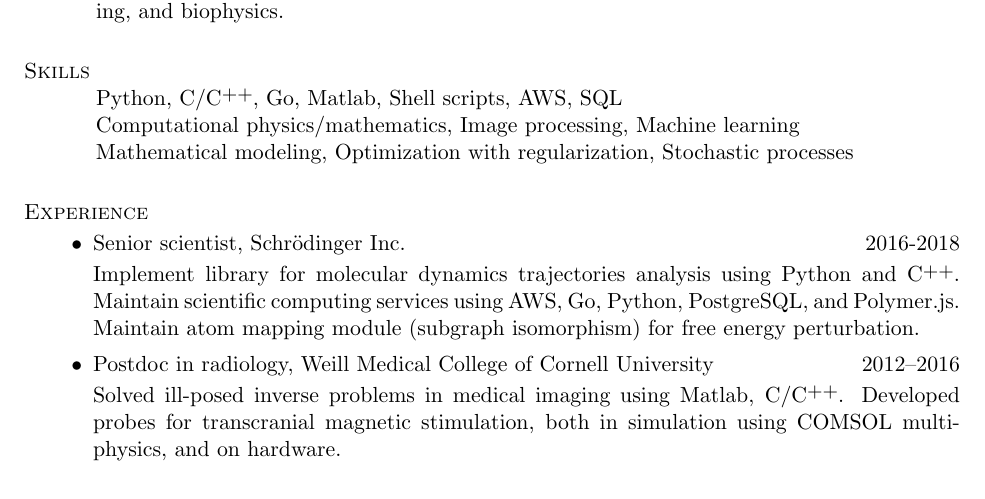
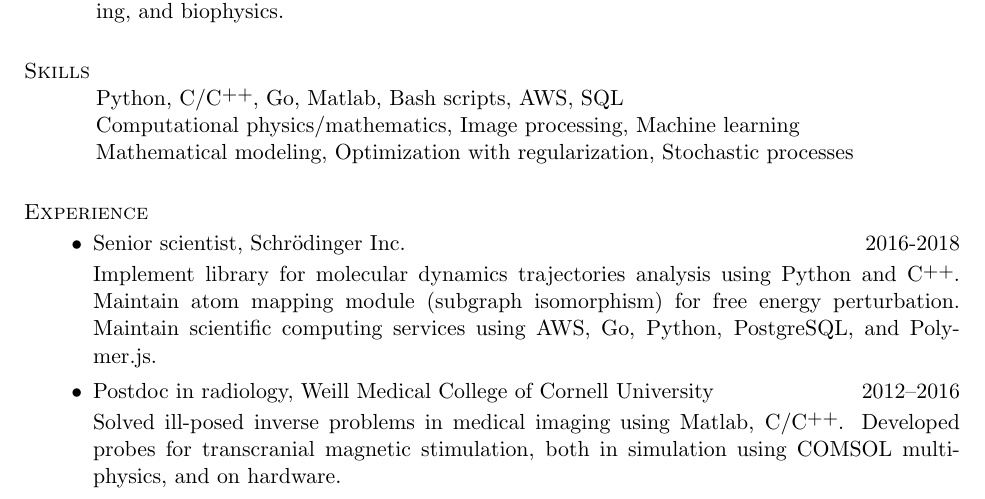
Before and after one commit to nosarthur/CV_resume, a LaTeX CV (sections.tex): part of page 1 of 5, cut so that both start at the same text. Compiled offline with pdfLaTeX.

Commit message:
minor change

```diff
--- a/sections.tex
+++ b/sections.tex
@@ -52,7 +52,7 @@ Familiar with magnetic resonance imaging, quantum computing, and biophysics.
 
 
 \section{\sc Skills}
-Python, C/\Cplusplus, Go, Matlab, Shell scripts, AWS, SQL\\
+Python, C/\Cplusplus, Go, Matlab, Bash scripts, AWS, SQL\\
 Computational physics/mathematics, Image processing, Machine learning\\
 Mathematical modeling, Optimization with regularization, Stochastic processes
 
@@ -70,8 +70,8 @@ Mathematical modeling, Optimization with regularization, Stochastic processes
 \item Senior scientist, Schr\"odinger Inc. \hfill 2016-2018
 
 Implement library for molecular dynamics trajectories analysis using Python and \Cplusplus.
+Maintain atom mapping module (subgraph isomorphism) for free energy perturbation.
 Maintain scientific computing services using AWS, Go, Python, PostgreSQL, and Polymer.js.
-Maintain atom mapping module (subgraph isomorphism) for free energy perturbation.
 
 \item Postdoc in radiology, Weill Medical College of Cornell University \hfill 2012--2016
 
```
Also changed, not shown: DongZHOU_CV.pdf, DongZHOU_resume.pdf.
